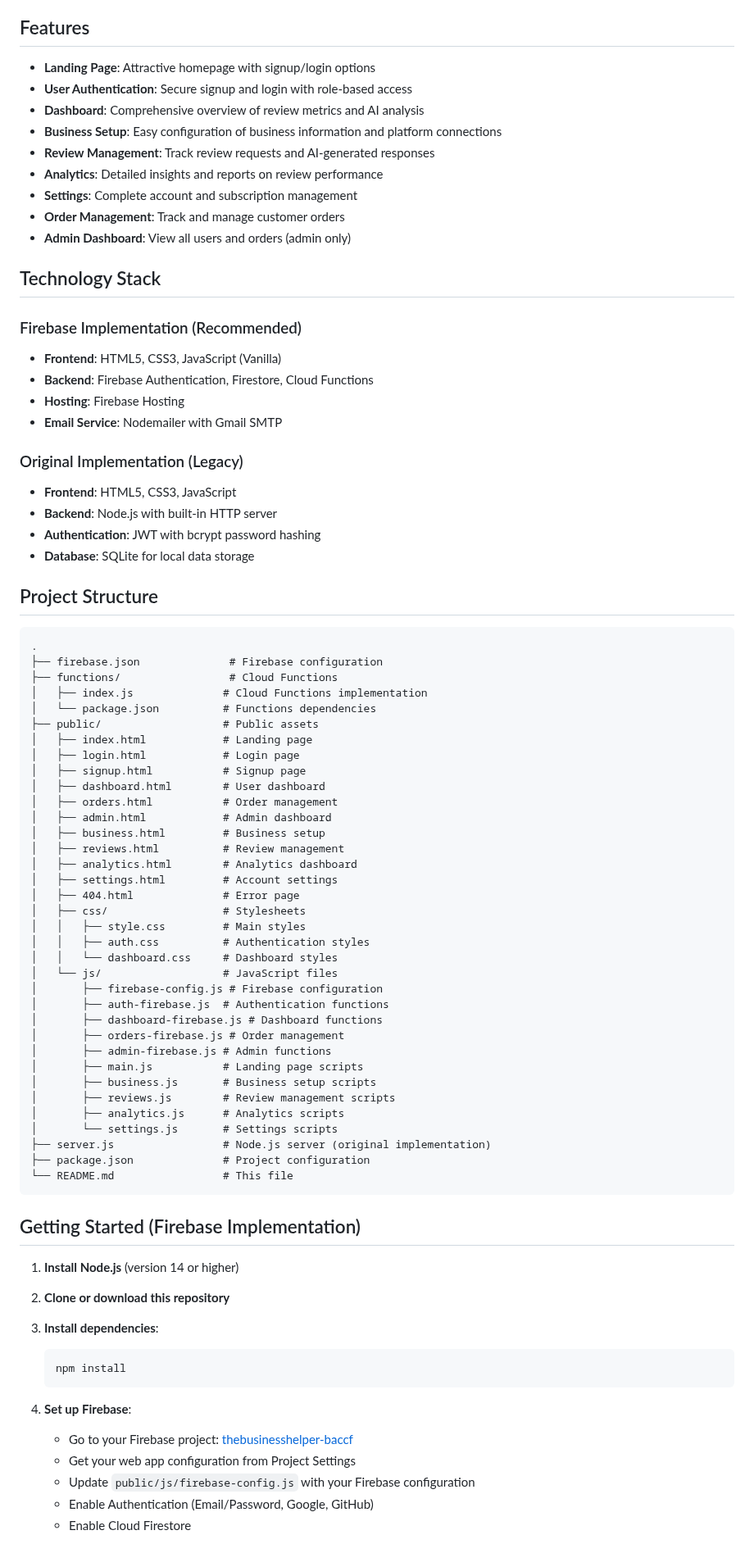
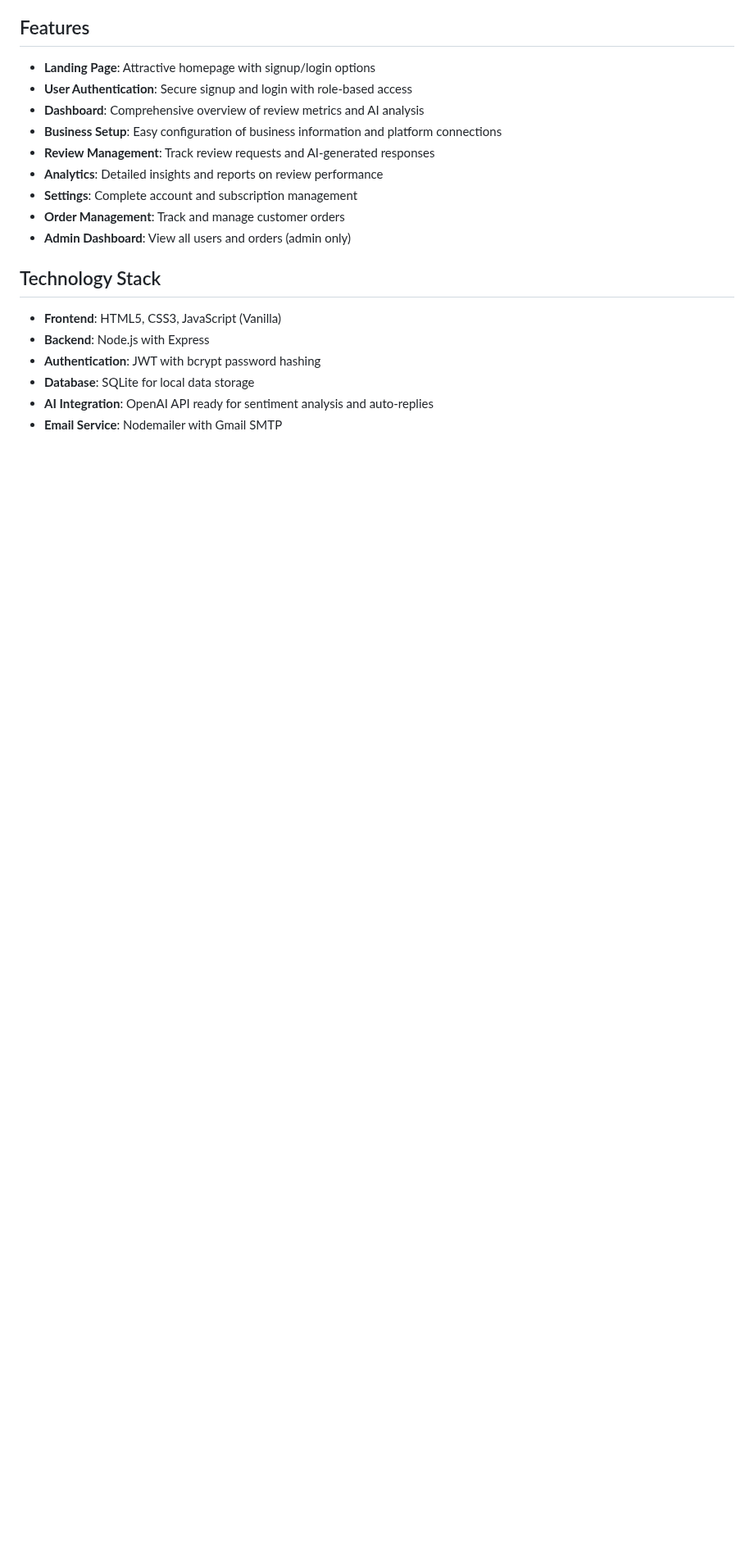
Before and after one commit to Mohansaina/businesshelp, a Markdown page: README.md, the part around one of its changes. Shown at 82% size. Drawn GitHub-style; blank space fills up the shorter version.

Commit message:
Update README.md with comprehensive documentation

````diff
--- a/README.md
+++ b/README.md
@@ -22,73 +16,10 @@ Your Firebase project: [thebusinesshelper-baccf](https://console.firebase.google
 
 ## Technology Stack
 
-### Firebase Implementation (Recommended)
 - **Frontend**: HTML5, CSS3, JavaScript (Vanilla)
-- **Backend**: Firebase Authentication, Firestore, Cloud Functions
-- **Hosting**: Firebase Hosting
+- **Backend**: Node.js with Express
+- **Authentication**: JWT with bcrypt password hashing
+- **Database**: SQLite for local data storage
+- **AI Integration**: OpenAI API ready for sentiment analysis and auto-replies
 - **Email Service**: Nodemailer with Gmail SMTP
 
-### Original Implementation (Legacy)
-- **Frontend**: HTML5, CSS3, JavaScript
-- **Backend**: Node.js with built-in HTTP server
-- **Authentication**: JWT with bcrypt password hashing
-- **Database**: SQLite for local data storage
-
-## Project Structure
-
-```
-.
-├── firebase.json              # Firebase configuration
-├── functions/                 # Cloud Functions
-│   ├── index.js              # Cloud Functions implementation
-│   └── package.json          # Functions dependencies
-├── public/                   # Public assets
-│   ├── index.html            # Landing page
-│   ├── login.html            # Login page
-│   ├── signup.html           # Signup page
-│   ├── dashboard.html        # User dashboard
-│   ├── orders.html           # Order management
-│   ├── admin.html            # Admin dashboard
-│   ├── business.html         # Business setup
-│   ├── reviews.html          # Review management
-│   ├── analytics.html        # Analytics dashboard
-│   ├── settings.html         # Account settings
-│   ├── 404.html              # Error page
-│   ├── css/                  # Stylesheets
-│   │   ├── style.css         # Main styles
-│   │   ├── auth.css          # Authentication styles
-│   │   └── dashboard.css     # Dashboard styles
-│   └── js/                   # JavaScript files
-│       ├── firebase-config.js # Firebase configuration
-│       ├── auth-firebase.js  # Authentication functions
-│       ├── dashboard-firebase.js # Dashboard functions
-│       ├── orders-firebase.js # Order management
-│       ├── admin-firebase.js # Admin functions
-│       ├── main.js           # Landing page scripts
-│       ├── business.js       # Business setup scripts
-│       ├── reviews.js        # Review management scripts
-│       ├── analytics.js      # Analytics scripts
-│       └── settings.js       # Settings scripts
-├── server.js                 # Node.js server (original implementation)
-├── package.json              # Project configuration
-└── README.md                 # This file
-```
-
-## Getting Started (Firebase Implementation)
-
-1. **Install Node.js** (version 14 or higher)
-
-2. **Clone or download this repository**
-
-3. **Install dependencies**:
-   ```bash
-   npm install
-   ```
-
-4. **Set up Firebase**:
-   - Go to your Firebase project: [thebusinesshelper-baccf](https://console.firebase.google.com/project/thebusinesshelper-baccf/overview)
-   - Get your web app configuration from Project Settings
-   - Update `public/js/firebase-config.js` with your Firebase configuration
-   - Enable Authentication (Email/Password, Google, GitHub)
-   - Enable Cloud Firestore
-
````
Also changed, not shown: other parts of README.md (+28 -52 lines).
